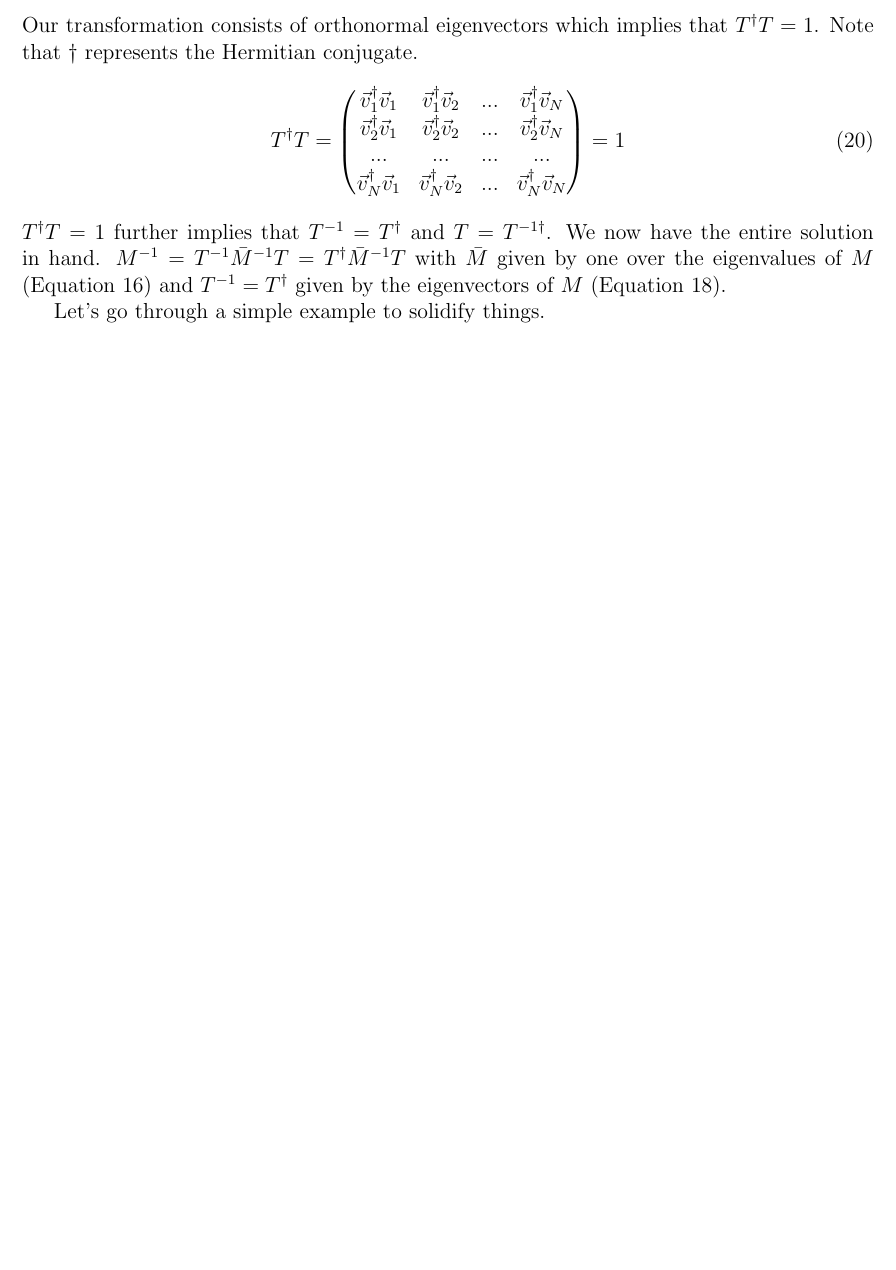
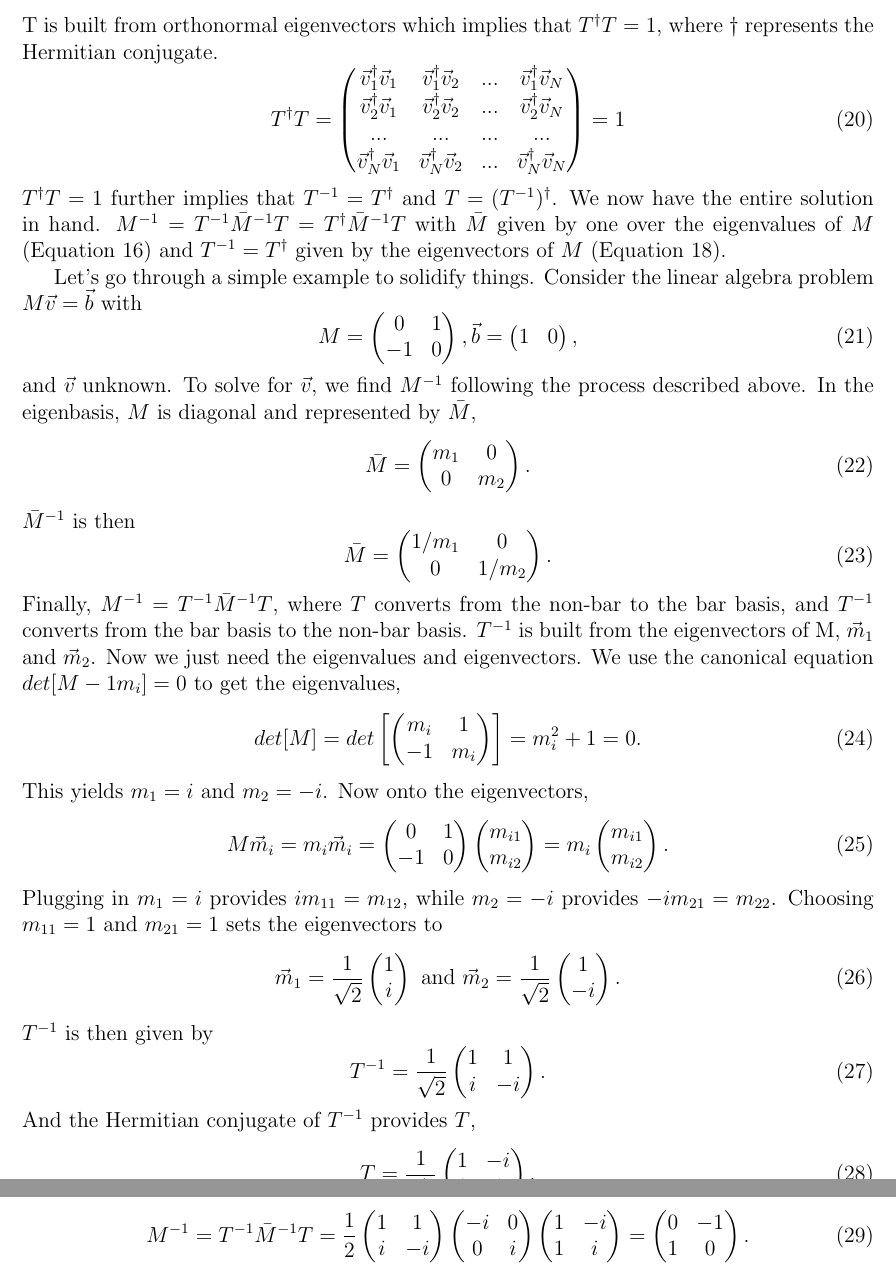
Before and after one commit to acarnes/documents, a LaTeX document (functions_as_vectors/functions_as_vectors.tex): part of page 9 of 9 before the commit and two parts of pages 9 and 10 of 10 after it, the two joined at a grey line, cut so that both start at the same text, the shorter picture padded with empty space. Compiled offline with pdfLaTeX.

Commit message:
Updated functions as vectors.

```diff
--- a/functions_as_vectors/functions_as_vectors.tex
+++ b/functions_as_vectors/functions_as_vectors.tex
@@ -346,7 +344,7 @@ T^{-1}\vec{\bar{m}}_{i} =
 \end{pmatrix}
 = 0\vec{v}_{1} + 0 \vec{v}_{2} + ... + \vec{v}_{i} + ... + 0\vec{v}_{N} = \vec{v}_{i}.
 \end{equation}
-Our transformation consists of orthonormal eigenvectors which implies that $T^{\dagger}T = 1$. Note that $\dagger$ represents the Hermitian conjugate.
+T is built from orthonormal eigenvectors which implies that $T^{\dagger}T = 1$, where $\dagger$ represents the Hermitian conjugate.
 \begin{equation}
 T^{\dagger}T =
 \begin{pmatrix}
@@ -357,8 +355,112 @@ T^{\dagger}T =
 \end{pmatrix}
 = 1
 \end{equation}
-$T^{\dagger}T = 1$ further implies that $T^{-1} = T^{\dagger}$ and $T = T^{-1\dagger}$. We now have the entire solution in hand. $M^{-1} = T^{-1}\bar{M}^{-1}T = T^{\dagger}\bar{M}^{-1}T$ with $\bar{M}$ given by one over the eigenvalues of $M$ (Equation \ref{minv}) and $T^{-1} = T^\dagger$ given by the eigenvectors of $M$ (Equation \ref{tinv}).
+$T^{\dagger}T = 1$ further implies that $T^{-1} = T^{\dagger}$ and $T = (T^{-1})^{\dagger}$. We now have the entire solution in hand. $M^{-1} = T^{-1}\bar{M}^{-1}T = T^{\dagger}\bar{M}^{-1}T$ with $\bar{M}$ given by one over the eigenvalues of $M$ (Equation \ref{minv}) and $T^{-1} = T^\dagger$ given by the eigenvectors of $M$ (Equation \ref{tinv}).
 
-Let's go through a simple example to solidify things.
-
+Let's go through a simple example to solidify things. Consider the linear algebra problem $M\vec{v} = \vec{b}$ with
+\begin{equation}
+M =
+\begin{pmatrix}
+0 & 1 \\
+-1 & 0 \\
+\end{pmatrix},
+\vec{b} =
+\begin{pmatrix}
+1 & 0 \\
+\end{pmatrix},
+\end{equation}
+and $\vec{v}$ unknown. To solve for $\vec{v}$, we find $M^{-1}$ following the process described above. In the eigenbasis, $M$ is diagonal and represented by $\bar{M}$,
+\begin{equation}
+\bar{M} =
+\begin{pmatrix}
+m_1 & 0 \\
+0 & m_2 \\
+\end{pmatrix}.
+\end{equation}
+$\bar{M}^{-1}$ is then
+\begin{equation}
+\bar{M} =
+\begin{pmatrix}
+1/m_1 & 0 \\
+0 & 1/m_2 \\
+\end{pmatrix}.
+\end{equation}
+Finally, $M^{-1} = T^{-1}\bar{M}^{-1}T$, where $T$ converts from the non-bar to the bar basis, and $T^{-1}$ converts from the bar basis to the non-bar basis. $T^{-1}$ is built from the eigenvectors of M, $\vec{m}_1$ and $\vec{m}_2$. Now we just need the eigenvalues and eigenvectors. We use the canonical equation $det[M - 1m_i] = 0$ to get the eigenvalues,
+\begin{equation}
+det[M] = det\left[
+\begin{pmatrix}
+m_i & 1 \\
+-1 & m_i \\
+\end{pmatrix}\right] = m_i^2 + 1 = 0.
+\end{equation}
+This yields $m_1 = i$ and $m_2 = -i$. Now onto the eigenvectors,
+\begin{equation}
+M\vec{m}_i = m_i\vec{m}_i =
+\begin{pmatrix}
+0 & 1 \\
+-1 & 0 \\
+\end{pmatrix}
+\begin{pmatrix}
+m_{i1} \\ m_{i2} \\
+\end{pmatrix}
+=
+m_i
+\begin{pmatrix}
+m_{i1} \\ m_{i2} \\
+\end{pmatrix}.
+\end{equation}
+Plugging in $m_1=i$ provides $im_{11} = m_{12}$, while $m_2=-i$ provides $-im_{21} = m_{22}$. Choosing $m_{11} = 1$ and $m_{21} = 1$ sets the eigenvectors to
+\begin{equation}
+\vec{m}_1 =
+\frac{1}{\sqrt{2}}
+\begin{pmatrix}
+1 \\ i \\
+\end{pmatrix}
+\text{ and }
+\vec{m}_2 =
+\frac{1}{\sqrt{2}}
+\begin{pmatrix}
+1 \\ -i \\
+\end{pmatrix}.
+\end{equation}
+$T^{-1}$ is then given by
+\begin{equation}
+T^{-1} =
+\frac{1}{\sqrt{2}}
+\begin{pmatrix}
+1 & 1 \\
+i & -i \\
+\end{pmatrix}.
+\end{equation}
+And the Hermitian conjugate of $T^{-1}$ provides $T$,
+\begin{equation}
+T =
+\frac{1}{\sqrt{2}}
+\begin{pmatrix}
+1 & -i \\
+1 & i \\
+\end{pmatrix}.
+\end{equation}
+Putting everything together,
+\begin{equation}
+M^{-1} = T^{-1}\bar{M}^{-1}T =
+\frac{1}{2}
+\begin{pmatrix}
+1 & 1 \\
+i & -i \\
+\end{pmatrix}
+\begin{pmatrix}
+-i & 0 \\
+0 & i \\
+\end{pmatrix}
+\begin{pmatrix}
+1 & -i \\
+1 & i \\
+\end{pmatrix}
+=
+\begin{pmatrix}
+0 & -1 \\
+1 & 0 \\
+\end{pmatrix}.
+\end{equation}
 \end{document}
```
Also changed, not shown: functions_as_vectors/functions_as_vectors.pdf, functions_as_vectors/functions_as_vectors.tex (6 more changed lines).
